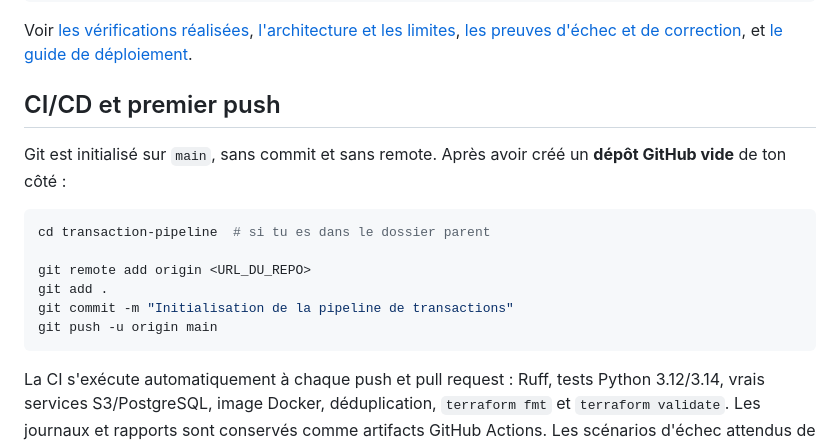
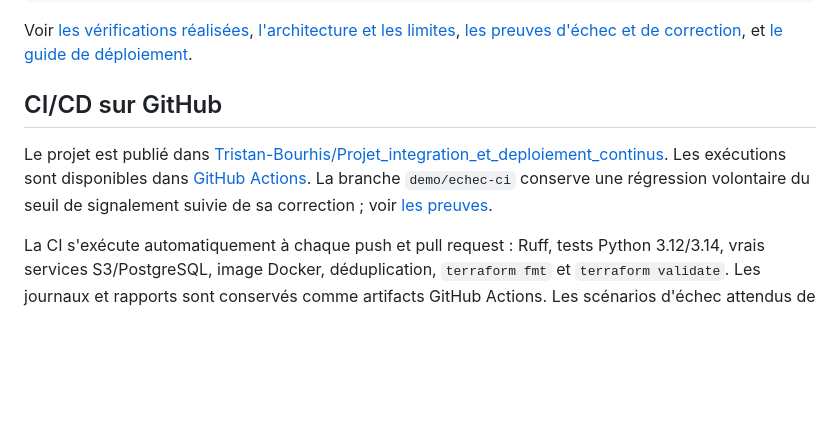
Before and after one commit to Tristan-Bourhis/Projet_integration_et_deploiement_continus, a Markdown page: README.md, the part around the change. Rendered like a GitHub page; blank space fills up the shorter version.

Commit message:
Documenter les preuves CI réelles et le scénario échec puis correction

````diff
--- a/README.md
+++ b/README.md
@@ -111,18 +111,11 @@ src/transaction_pipeline/   modèles, validation, génération, SQL, S3, orchest
 
 Voir [les vérifications réalisées](docs/verification.md), [l'architecture et les limites](docs/architecture.md), [les preuves d'échec et de correction](docs/demonstration.md), et [le guide de déploiement](docs/deploiement.md).
 
-## CI/CD et premier push
+## CI/CD sur GitHub
 
-Git est initialisé sur `main`, sans commit et sans remote. Après avoir créé un **dépôt GitHub vide** de ton côté :
-
-```bash
-cd transaction-pipeline  # si tu es dans le dossier parent
-
-git remote add origin <URL_DU_REPO>
-git add .
-git commit -m "Initialisation de la pipeline de transactions"
-git push -u origin main
-```
+Le projet est publié dans [Tristan-Bourhis/Projet_integration_et_deploiement_continus](https://github.com/Tristan-Bourhis/Projet_integration_et_deploiement_continus).
+Les exécutions sont disponibles dans [GitHub Actions](https://github.com/Tristan-Bourhis/Projet_integration_et_deploiement_continus/actions).
+La branche `demo/echec-ci` conserve une régression volontaire du seuil de signalement suivie de sa correction ; voir [les preuves](docs/demonstration.md).
 
 La CI s'exécute automatiquement à chaque push et pull request : Ruff, tests Python 3.12/3.14, vrais services S3/PostgreSQL, image Docker, déduplication, `terraform fmt` et `terraform validate`. Les journaux et rapports sont conservés comme artifacts GitHub Actions. Les scénarios d'échec attendus de `make demo` sont vérifiés et ne font pas échouer la CI ; une régression inattendue la fait échouer.
 
````
Also changed, not shown: docs/demonstration.md (+18 -1 lines), docs/verification.md (+12 -1 lines), docs/captures/ci-correction.png (added), docs/captures/ci-echec.png (added), docs/captures/ci-main.png (added).
